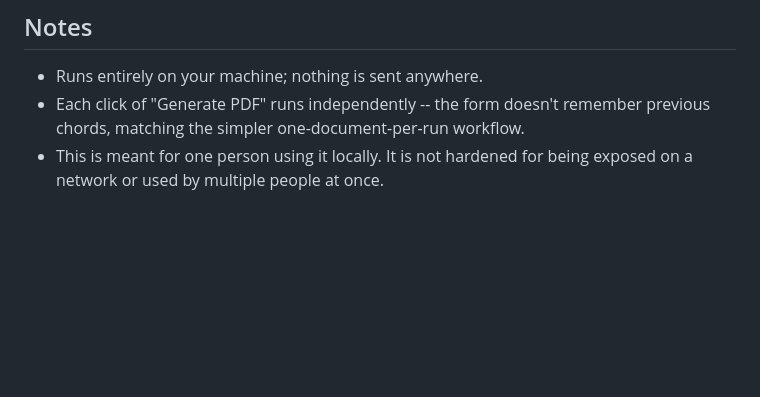
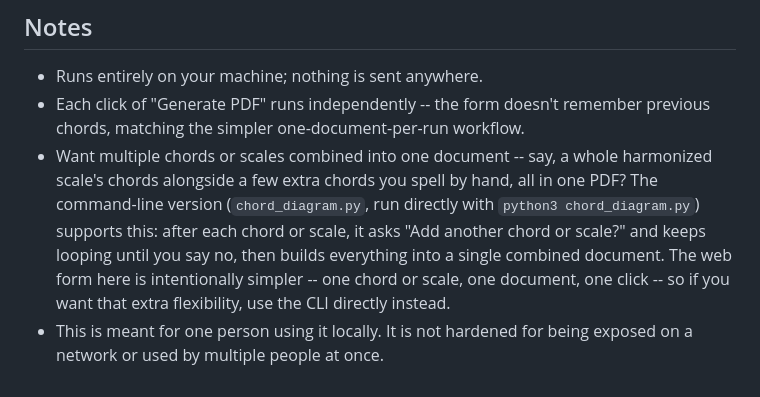
Before and after one commit to keyandcableco/Chord-Scale_Diagram_Gen, a Markdown page: README.md, the part around the change. Rendered like a GitHub page; blank space fills up the shorter version.

```diff
--- a/README.md
+++ b/README.md
@@ -83,5 +83,15 @@ finish the PDF yourself once those tools are installed.
 - Each click of "Generate PDF" runs independently -- the form doesn't
   remember previous chords, matching the simpler one-document-per-run
   workflow.
+- Want multiple chords or scales combined into one document -- say, a
+  whole harmonized scale's chords alongside a few extra chords you
+  spell by hand, all in one PDF? The command-line version
+  (`chord_diagram.py`, run directly with `python3 chord_diagram.py`)
+  supports this: after each chord or scale, it asks "Add another
+  chord or scale?" and keeps looping until you say no, then builds
+  everything into a single combined document. The web form here is
+  intentionally simpler -- one chord or scale, one document, one
+  click -- so if you want that extra flexibility, use the CLI
+  directly instead.
 - This is meant for one person using it locally. It is not hardened
   for being exposed on a network or used by multiple people at once.
```
